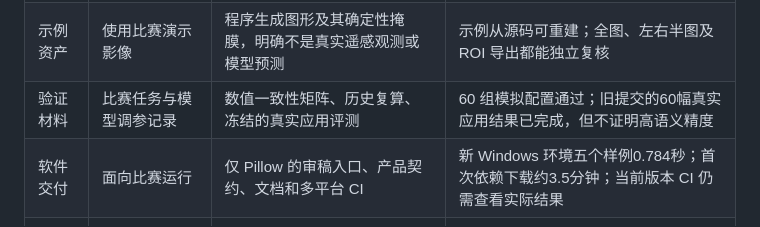
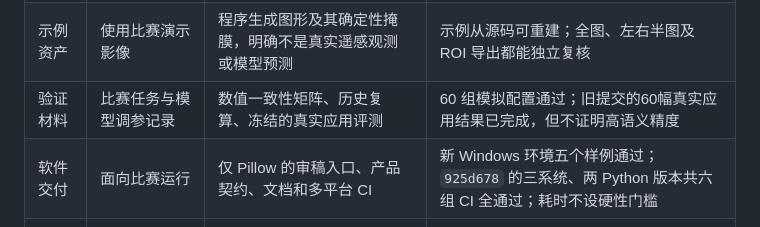
Before and after one commit to pophip3/geomasklab, a Markdown page: docs/research_changes_zh.md, the part around the change. Drawn GitHub-style.

```diff
--- a/docs/research_changes_zh.md
+++ b/docs/research_changes_zh.md
@@ -16,7 +16,7 @@
 | 范围处理 | 支持半图、ROI 和父版本继承 | 修复合成模式下 ROI 与继承半图发生隐式相交的问题，按统一规则拒绝冲突 | 回归覆盖拒绝冲突及显式恢复全图后的正确 ROI 面积 |
 | 示例资产 | 使用比赛演示影像 | 程序生成图形及其确定性掩膜，明确不是真实遥感观测或模型预测 | 示例从源码可重建；全图、左右半图及 ROI 导出都能独立复核 |
 | 验证材料 | 比赛任务与模型调参记录 | 数值一致性矩阵、历史复算、冻结的真实应用评测 | 60 组模拟配置通过；旧提交的60幅真实应用结果已完成，但不证明高语义精度 |
-| 软件交付 | 面向比赛运行 | 仅 Pillow 的审稿入口、产品契约、文档和多平台 CI | 新 Windows 环境五个样例0.784秒；首次依赖下载约3.5分钟；当前版本 CI 仍需查看实际结果 |
+| 软件交付 | 面向比赛运行 | 仅 Pillow 的审稿入口、产品契约、文档和多平台 CI | 新 Windows 环境五个样例通过；`925d678` 的三系统、两 Python 版本共六组 CI 全通过；耗时不设硬性门槛 |
 | 结果复核 | 结果可视化及处理检查 | 自报语义复核历史绑定原图和蒙版哈希，保存与离线复核 | 接受、拒绝、退回记录不改掩膜；新结果不继承接受状态 |
 | 实验报告 | 保存运行信息 | 实际模型请求、语义类别、嵌套服务版本与检查点记录 | 回归验证语义分割不会被误写为默认文本提示；演示不虚构模型请求 |
 
```
Also changed, not shown: docs/software_definition_zh.md (+5 -1 lines).
